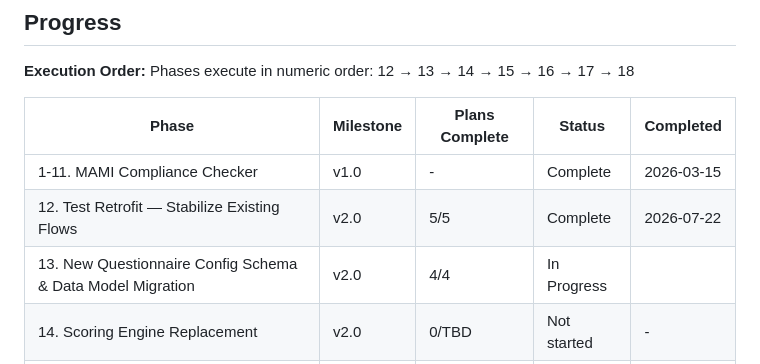
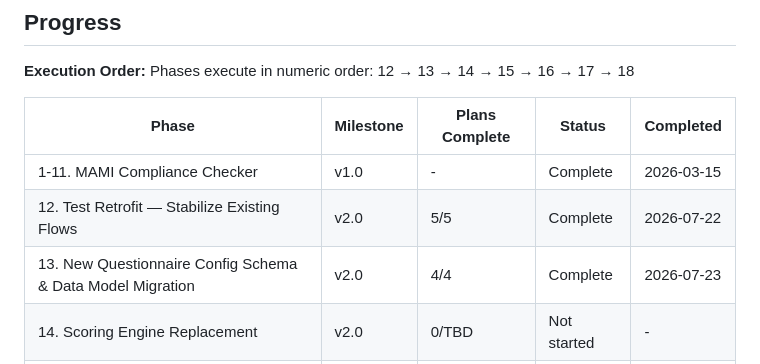
Before and after one commit to DavinciLeon123/DSSC-Maturity-Tool, a Markdown page: .planning/ROADMAP.md, the part around the change. Rendered like a GitHub page.

```diff
--- a/.planning/ROADMAP.md
+++ b/.planning/ROADMAP.md
@@ -183,7 +183,7 @@ Phases execute in numeric order: 12 → 13 → 14 → 15 → 16 → 17 → 18
 |-------|-----------|----------------|--------|-----------|
 | 1-11. MAMI Compliance Checker | v1.0 | - | Complete | 2026-03-15 |
 | 12. Test Retrofit — Stabilize Existing Flows | v2.0 | 5/5 | Complete | 2026-07-22 |
-| 13. New Questionnaire Config Schema & Data Model Migration | v2.0 | 4/4 | In Progress|  |
+| 13. New Questionnaire Config Schema & Data Model Migration | v2.0 | 4/4 | Complete    | 2026-07-23 |
 | 14. Scoring Engine Replacement | v2.0 | 0/TBD | Not started | - |
 | 15. Questionnaire Submission API, Wizard UI & Save Reliability | v2.0 | 0/TBD | Not started | - |
 | 16. Report Data Contract, Dual Visualization & Admin Aggregation | v2.0 | 0/TBD | Not started | - |
```
Also changed, not shown: .planning/STATE.md (+1 -1 lines), 1 other file.
